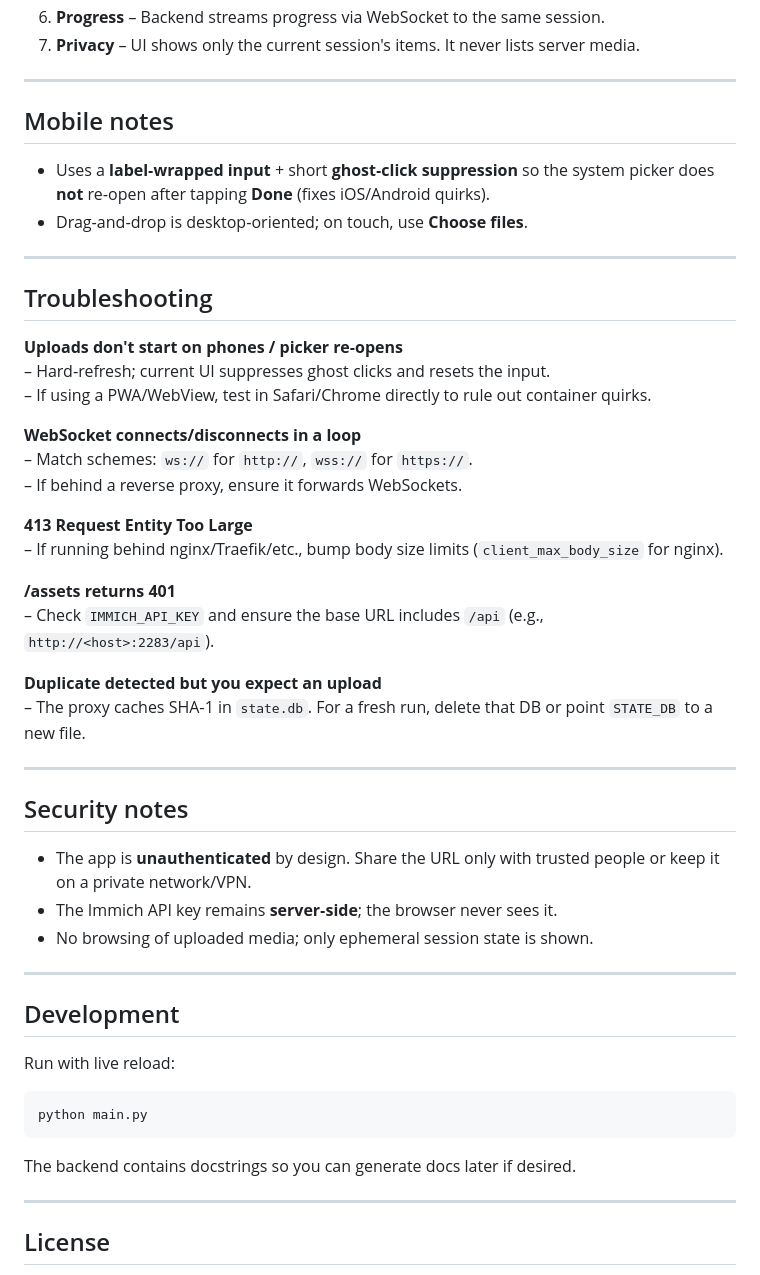
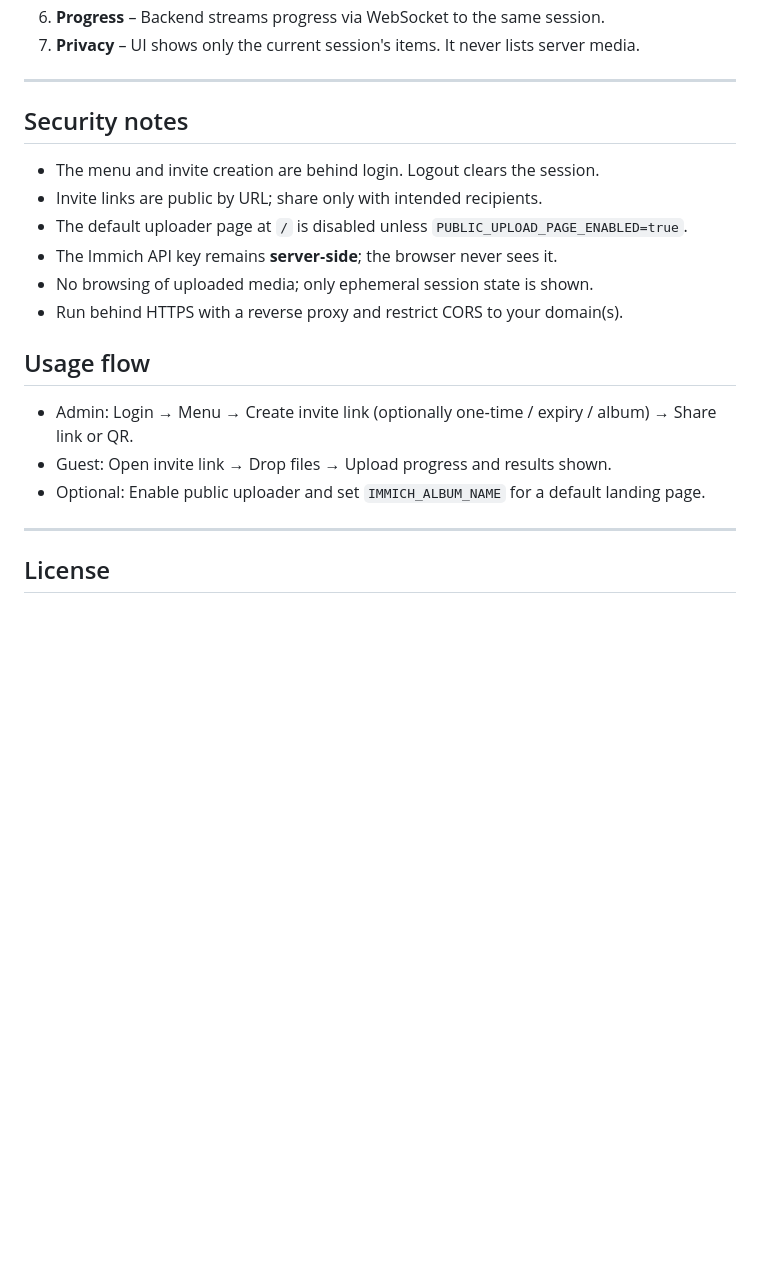
Before and after one commit to ttlequals0/immich-drop, a Markdown page: README.md, the part around the change printed below. Rendered like a GitHub page; blank space fills up the shorter version.

````diff
--- a/README.md
+++ b/README.md
@@ -197,52 +241,20 @@ You can keep a checked‑in `/.env.example` with the keys above for onboarding.
 
 ---
 
-
-## Mobile notes
-
-- Uses a **label‑wrapped input** + short **ghost‑click suppression** so the system picker does **not** re‑open after tapping **Done** (fixes iOS/Android quirks).
-- Drag‑and‑drop is desktop‑oriented; on touch, use **Choose files**.
-
----
-
-## Troubleshooting
-
-**Uploads don't start on phones / picker re‑opens**
-– Hard‑refresh; current UI suppresses ghost clicks and resets the input.
-– If using a PWA/WebView, test in Safari/Chrome directly to rule out container quirks.
-
-**WebSocket connects/disconnects in a loop**
-– Match schemes: `ws://` for `http://`, `wss://` for `https://`.
-– If behind a reverse proxy, ensure it forwards WebSockets.
-
-**413 Request Entity Too Large**
-– If running behind nginx/Traefik/etc., bump body size limits (`client_max_body_size` for nginx).
-
-**/assets returns 401**
-– Check `IMMICH_API_KEY` and ensure the base URL includes `/api` (e.g., `http://<host>:2283/api`).
-
-**Duplicate detected but you expect an upload**
-– The proxy caches SHA‑1 in `state.db`. For a fresh run, delete that DB or point `STATE_DB` to a new file.
-
----
-
 ## Security notes
 
-- The app is **unauthenticated** by design. Share the URL only with trusted people or keep it on a private network/VPN.
+- The menu and invite creation are behind login. Logout clears the session.
+- Invite links are public by URL; share only with intended recipients.
+- The default uploader page at `/` is disabled unless `PUBLIC_UPLOAD_PAGE_ENABLED=true`.
 - The Immich API key remains **server‑side**; the browser never sees it.
 - No browsing of uploaded media; only ephemeral session state is shown.
+- Run behind HTTPS with a reverse proxy and restrict CORS to your domain(s).
 
----
+## Usage flow
 
-## Development
-
-Run with live reload:
-
-```bash
-python main.py
-```
-
-The backend contains docstrings so you can generate docs later if desired.
+- Admin: Login → Menu → Create invite link (optionally one‑time / expiry / album) → Share link or QR.
+- Guest: Open invite link → Drop files → Upload progress and results shown.
+- Optional: Enable public uploader and set `IMMICH_ALBUM_NAME` for a default landing page.
 
 ---
 
````
Also changed, not shown: other parts of README.md (+88 -44 lines), screenshot.png, 10 other files.
